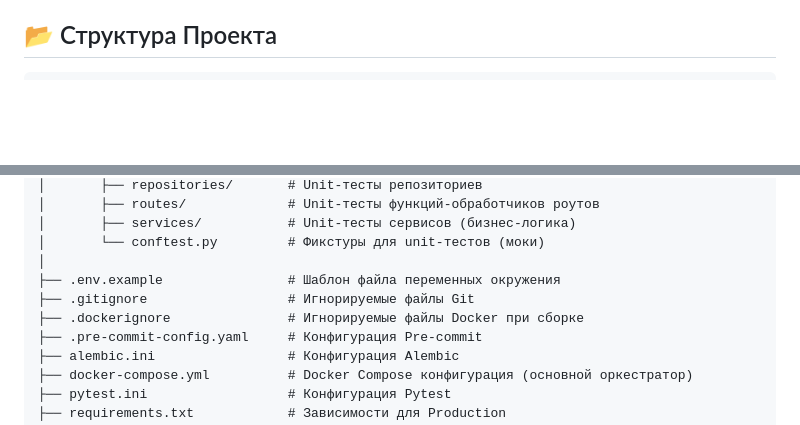
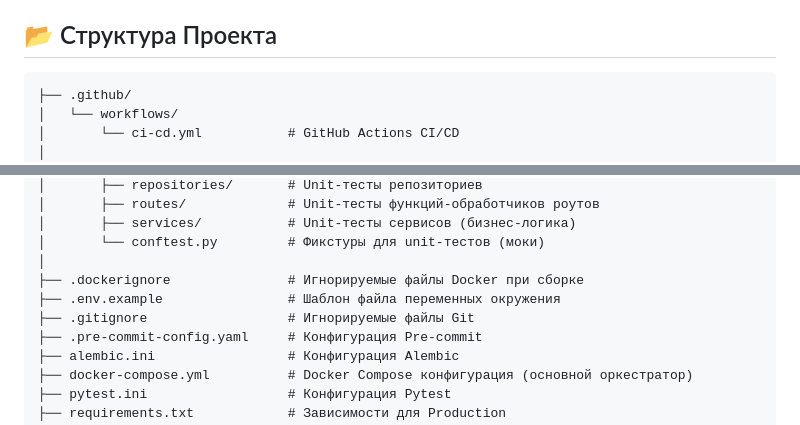
Before and after one commit to Nicksok2413/CorporateMicroblog, a Markdown page: README.md, 2 parts joined by grey strips. Drawn GitHub-style; blank space fills up the shorter version.

````diff
--- a/README.md
+++ b/README.md
@@ -83,6 +83,10 @@
 ## 📂 Структура Проекта
 
 ```
+├── .github/
+│   └── workflows/
+│       └── ci-cd.yml           # GitHub Actions CI/CD
+│
 ├── alembic/                    # Alembic миграции БД
 │
 ├── docker/                     # Конфигурации и Dockerfiles для сервисов
@@ -127,9 +131,9 @@
 │       ├── services/           # Unit-тесты сервисов (бизнес-логика)
 │       └── conftest.py         # Фикстуры для unit-тестов (моки)
 │
+├── .dockerignore               # Игнорируемые файлы Docker при сборке
 ├── .env.example                # Шаблон файла переменных окружения
 ├── .gitignore                  # Игнорируемые файлы Git
-├── .dockerignore               # Игнорируемые файлы Docker при сборке
 ├── .pre-commit-config.yaml     # Конфигурация Pre-commit
 ├── alembic.ini                 # Конфигурация Alembic
 ├── docker-compose.yml          # Docker Compose конфигурация (основной оркестратор)
````
